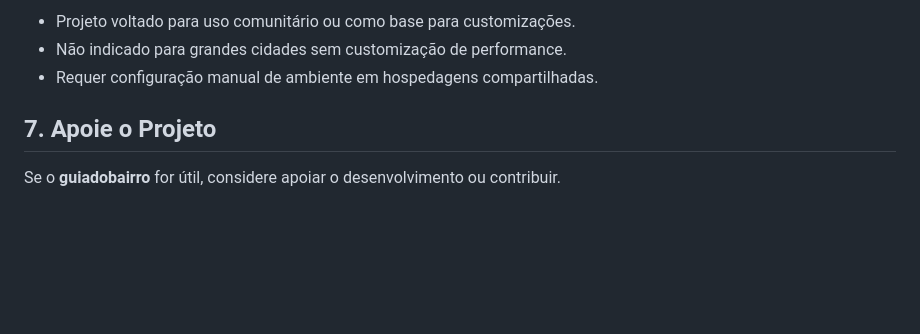
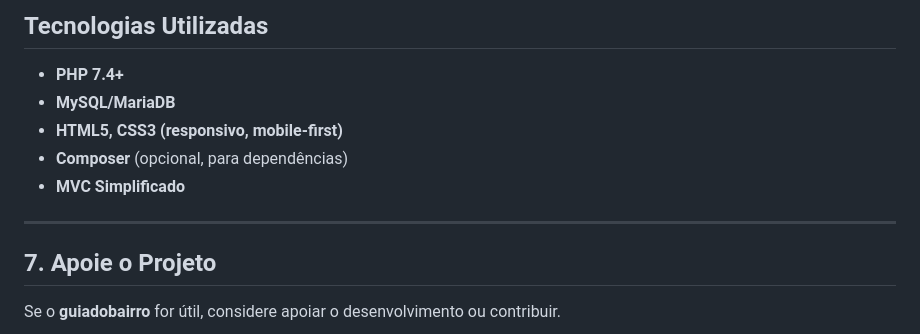
Before and after one commit to henriquetourinho/guiadobairro, a Markdown page: README.md, the part around one of its changes. Drawn GitHub-style; blank space fills up the shorter version.

```diff
--- a/README.md
+++ b/README.md
@@ -74,7 +72,13 @@ php -S localhost:8080 -t public/
 
-- Projeto voltado para uso comunitário ou como base para customizações.
-- Não indicado para grandes cidades sem customização de performance.
-- Requer configuração manual de ambiente em hospedagens compartilhadas.
+## Tecnologias Utilizadas
+
+- **PHP 7.4+**
+- **MySQL/MariaDB**
+- **HTML5, CSS3 (responsivo, mobile-first)**
+- **Composer** (opcional, para dependências)
+- **MVC Simplificado**
+
+---
 
 ## 7. Apoie o Projeto
 
```
Also changed, not shown: other parts of README.md (+50 -52 lines).
